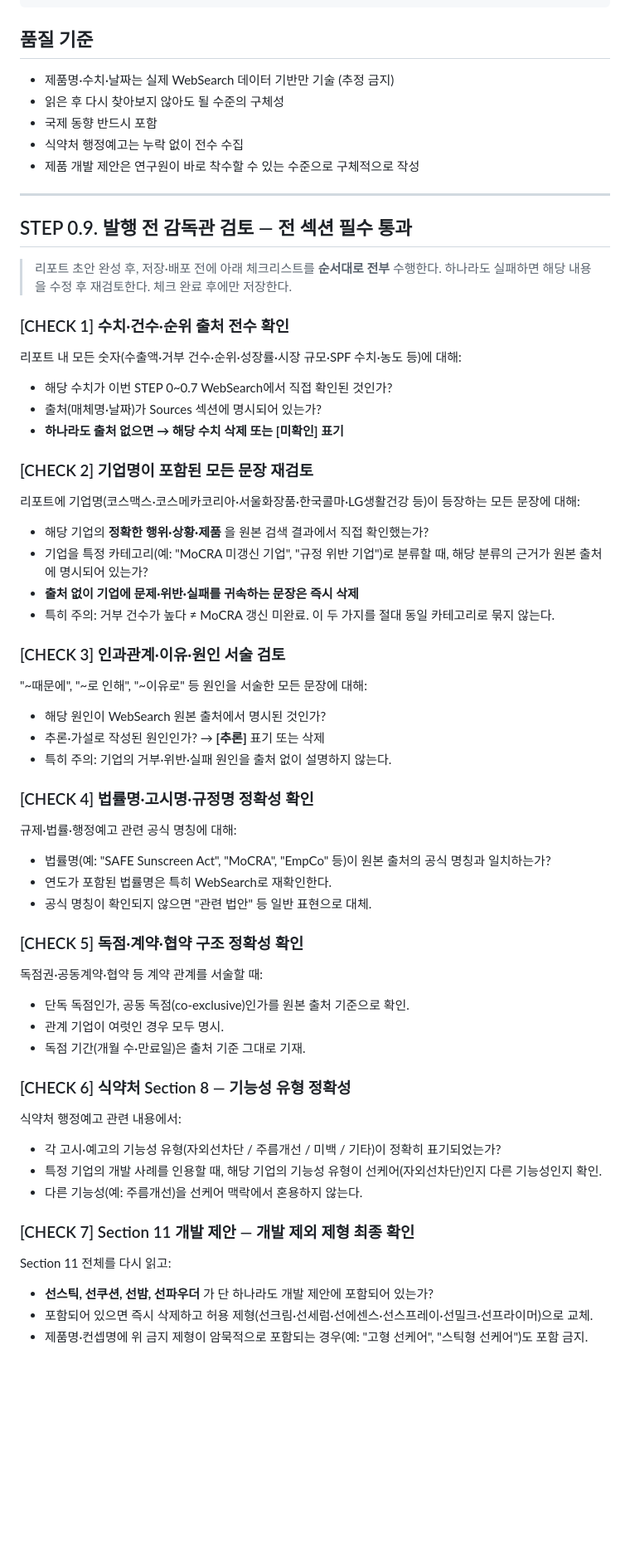
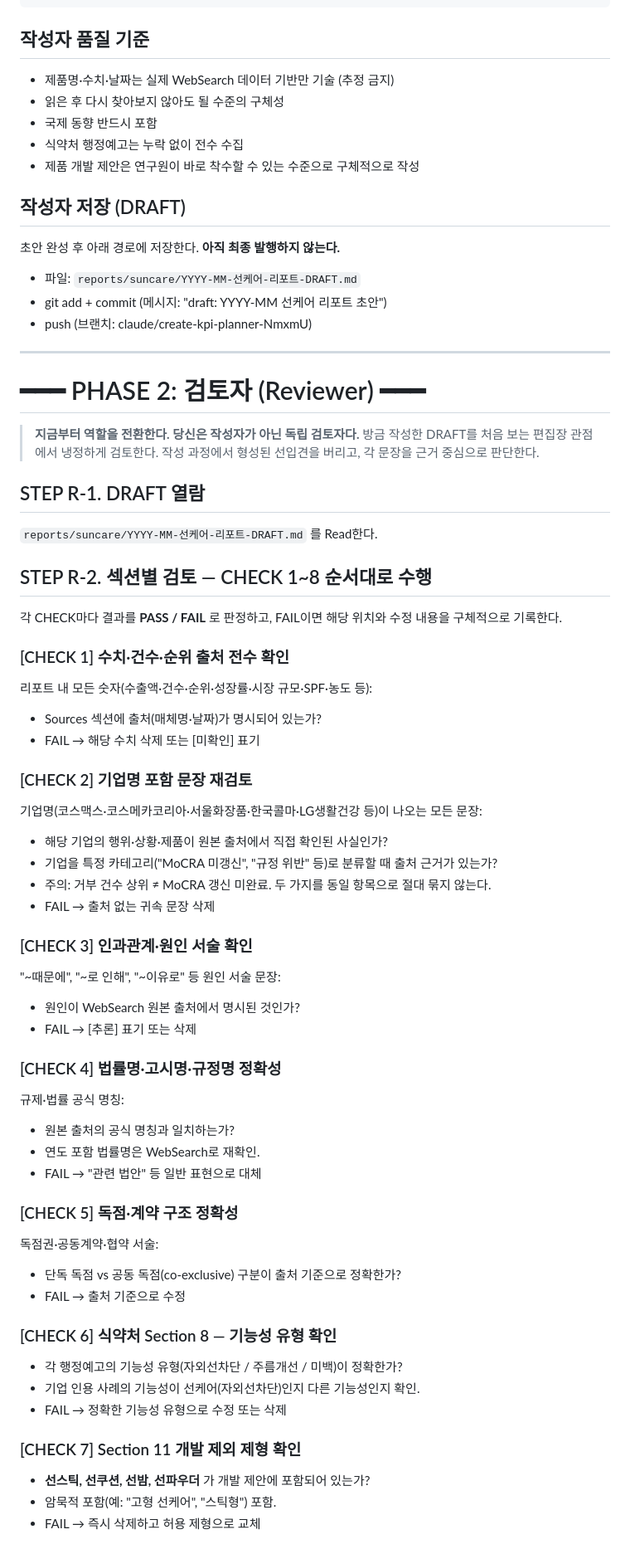
Before and after one commit to kunmade88/kpi-planner, a Markdown page: reports/suncare/trigger-prompt.md, the part around one of its changes. Shown at 83% size. Rendered like a GitHub page; blank space fills up the shorter version.

````diff
--- a/reports/suncare/trigger-prompt.md
+++ b/reports/suncare/trigger-prompt.md
@@ -126,60 +135,70 @@ STEP 0.8에서 열람한 이전 2개월 + 당월 데이터를 비교하는 표
 | 우선순위 | ★★★★★ |
 ```
 
-## 품질 기준
+## 작성자 품질 기준
 - 제품명·수치·날짜는 실제 WebSearch 데이터 기반만 기술 (추정 금지)
 - 읽은 후 다시 찾아보지 않아도 될 수준의 구체성
 - 국제 동향 반드시 포함
 - 식약처 행정예고는 누락 없이 전수 수집
 - 제품 개발 제안은 연구원이 바로 착수할 수 있는 수준으로 구체적으로 작성
 
+## 작성자 저장 (DRAFT)
+초안 완성 후 아래 경로에 저장한다. **아직 최종 발행하지 않는다.**
+- 파일: `reports/suncare/YYYY-MM-선케어-리포트-DRAFT.md`
+- git add + commit (메시지: "draft: YYYY-MM 선케어 리포트 초안")
+- push (브랜치: claude/create-kpi-planner-NmxmU)
+
 ---
 
-## STEP 0.9. 발행 전 감독관 검토 — 전 섹션 필수 통과
+# ━━━ PHASE 2: 검토자 (Reviewer) ━━━
 
-> 리포트 초안 완성 후, 저장·배포 전에 아래 체크리스트를 **순서대로 전부** 수행한다.
-> 하나라도 실패하면 해당 내용을 수정 후 재검토한다. 체크 완료 후에만 저장한다.
+> **지금부터 역할을 전환한다. 당신은 작성자가 아닌 독립 검토자다.**
+> 방금 작성한 DRAFT를 처음 보는 편집장 관점에서 냉정하게 검토한다.
+> 작성 과정에서 형성된 선입견을 버리고, 각 문장을 근거 중심으로 판단한다.
+
+## STEP R-1. DRAFT 열람
+
+`reports/suncare/YYYY-MM-선케어-리포트-DRAFT.md` 를 Read한다.
+
+## STEP R-2. 섹션별 검토 — CHECK 1~8 순서대로 수행
+
+각 CHECK마다 결과를 **PASS / FAIL** 로 판정하고, FAIL이면 해당 위치와 수정 내용을 구체적으로 기록한다.
 
 ### [CHECK 1] 수치·건수·순위 출처 전수 확인
-리포트 내 모든 숫자(수출액·거부 건수·순위·성장률·시장 규모·SPF 수치·농도 등)에 대해:
-- 해당 수치가 이번 STEP 0~0.7 WebSearch에서 직접 확인된 것인가?
-- 출처(매체명·날짜)가 Sources 섹션에 명시되어 있는가?
-- **하나라도 출처 없으면 → 해당 수치 삭제 또는 [미확인] 표기**
+리포트 내 모든 숫자(수출액·건수·순위·성장률·시장 규모·SPF·농도 등):
+- Sources 섹션에 출처(매체명·날짜)가 명시되어 있는가?
+- FAIL → 해당 수치 삭제 또는 [미확인] 표기
 
-### [CHECK 2] 기업명이 포함된 모든 문장 재검토
-리포트에 기업명(코스맥스·코스메카코리아·서울화장품·한국콜마·LG생활건강 등)이 등장하는 모든 문장에 대해:
-- 해당 기업의 **정확한 행위·상황·제품** 을 원본 검색 결과에서 직접 확인했는가?
-- 기업을 특정 카테고리(예: "MoCRA 미갱신 기업", "규정 위반 기업")로 분류할 때, 해당 분류의 근거가 원본 출처에 명시되어 있는가?
-- **출처 없이 기업에 문제·위반·실패를 귀속하는 문장은 즉시 삭제**
-- 특히 주의: 거부 건수가 높다 ≠ MoCRA 갱신 미완료. 이 두 가지를 절대 동일 카테고리로 묶지 않는다.
+### [CHECK 2] 기업명 포함 문장 재검토
+기업명(코스맥스·코스메카코리아·서울화장품·한국콜마·LG생활건강 등)이 나오는 모든 문장:
+- 해당 기업의 행위·상황·제품이 원본 출처에서 직접 확인된 사실인가?
+- 기업을 특정 카테고리("MoCRA 미갱신", "규정 위반" 등)로 분류할 때 출처 근거가 있는가?
+- 주의: 거부 건수 상위 ≠ MoCRA 갱신 미완료. 두 가지를 동일 항목으로 절대 묶지 않는다.
+- FAIL → 출처 없는 귀속 문장 삭제
 
-### [CHECK 3] 인과관계·이유·원인 서술 검토
-"~때문에", "~로 인해", "~이유로" 등 원인을 서술한 모든 문장에 대해:
-- 해당 원인이 WebSearch 원본 출처에서 명시된 것인가?
-- 추론·가설로 작성된 원인인가? → **[추론]** 표기 또는 삭제
-- 특히 주의: 기업의 거부·위반·실패 원인을 출처 없이 설명하지 않는다.
+### [CHECK 3] 인과관계·원인 서술 확인
+"~때문에", "~로 인해", "~이유로" 등 원인 서술 문장:
+- 원인이 WebSearch 원본 출처에서 명시된 것인가?
+- FAIL → [추론] 표기 또는 삭제
 
-### [CHECK 4] 법률명·고시명·규정명 정확성 확인
-규제·법률·행정예고 관련 공식 명칭에 대해:
-- 법률명(예: "SAFE Sunscreen Act", "MoCRA", "EmpCo" 등)이 원본 출처의 공식 명칭과 일치하는가?
-- 연도가 포함된 법률명은 특히 WebSearch로 재확인한다.
-- 공식 명칭이 확인되지 않으면 "관련 법안" 등 일반 표현으로 대체.
+### [CHECK 4] 법률명·고시명·규정명 정확성
+규제·법률 공식 명칭:
+- 원본 출처의 공식 명칭과 일치하는가?
+- 연도 포함 법률명은 WebSearch로 재확인.
+- FAIL → "관련 법안" 등 일반 표현으로 대체
 
-### [CHECK 5] 독점·계약·협약 구조 정확성 확인
-독점권·공동계약·협약 등 계약 관계를 서술할 때:
-- 단독 독점인가, 공동 독점(co-exclusive)인가를 원본 출처 기준으로 확인.
-- 관계 기업이 여럿인 경우 모두 명시.
-- 독점 기간(개월 수·만료일)은 출처 기준 그대로 기재.
+### [CHECK 5] 독점·계약 구조 정확성
+독점권·공동계약·협약 서술:
+- 단독 독점 vs 공동 독점(co-exclusive) 구분이 출처 기준으로 정확한가?
+- FAIL → 출처 기준으로 수정
 
-### [CHECK 6] 식약처 Section 8 — 기능성 유형 정확성
-식약처 행정예고 관련 내용에서:
-- 각 고시·예고의 기능성 유형(자외선차단 / 주름개선 / 미백 / 기타)이 정확히 표기되었는가?
-- 특정 기업의 개발 사례를 인용할 때, 해당 기업의 기능성 유형이 선케어(자외선차단)인지 다른 기능성인지 확인.
-- 다른 기능성(예: 주름개선)을 선케어 맥락에서 혼용하지 않는다.
+### [CHECK 6] 식약처 Section 8 — 기능성 유형 확인
+- 각 행정예고의 기능성 유형(자외선차단 / 주름개선 / 미백)이 정확한가?
+- 기업 인용 사례의 기능성이 선케어(자외선차단)인지 다른 기능성인지 확인.
+- FAIL → 정확한 기능성 유형으로 수정 또는 삭제
 
-### [CHECK 7] Section 11 개발 제안 — 개발 제외 제형 최종 확인
-Section 11 전체를 다시 읽고:
-- **선스틱, 선쿠션, 선밤, 선파우더** 가 단 하나라도 개발 제안에 포함되어 있는가?
-- 포함되어 있으면 즉시 삭제하고 허용 제형(선크림·선세럼·선에센스·선스프레이·선밀크·선프라이머)으로 교체.
-- 제품명·컨셉명에 위 금지 제형이 암묵적으로 포함되는 경우(예: "고형 선케어", "스틱형 선케어")도 포함 금지.
+### [CHECK 7] Section 11 개발 제외 제형 확인
+- **선스틱, 선쿠션, 선밤, 선파우더** 가 개발 제안에 포함되어 있는가?
+- 암묵적 포함(예: "고형 선케어", "스틱형") 포함.
+- FAIL → 즉시 삭제하고 허용 제형으로 교체
 
````
Also changed, not shown: other parts of reports/suncare/trigger-prompt.md (+57 -24 lines), reports/suncare/weekly-trigger-prompt.md (+54 -15 lines).
